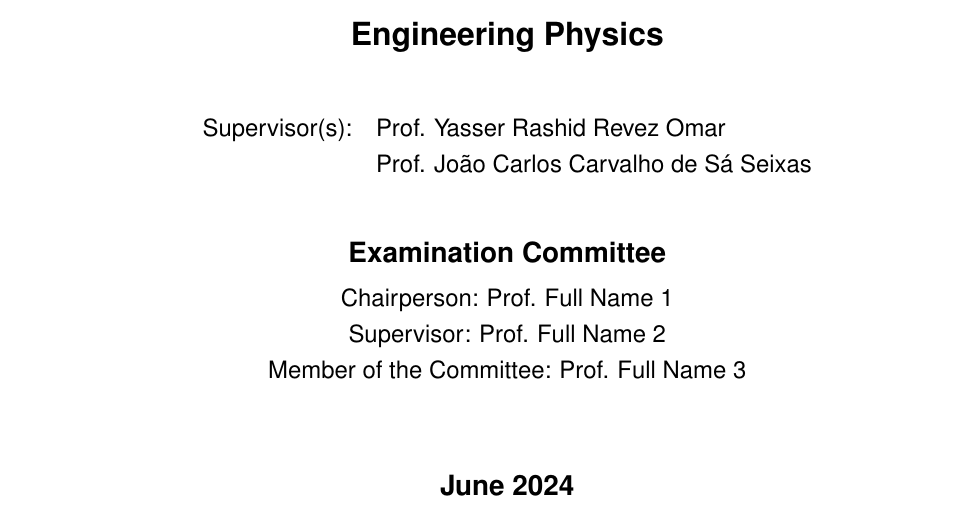
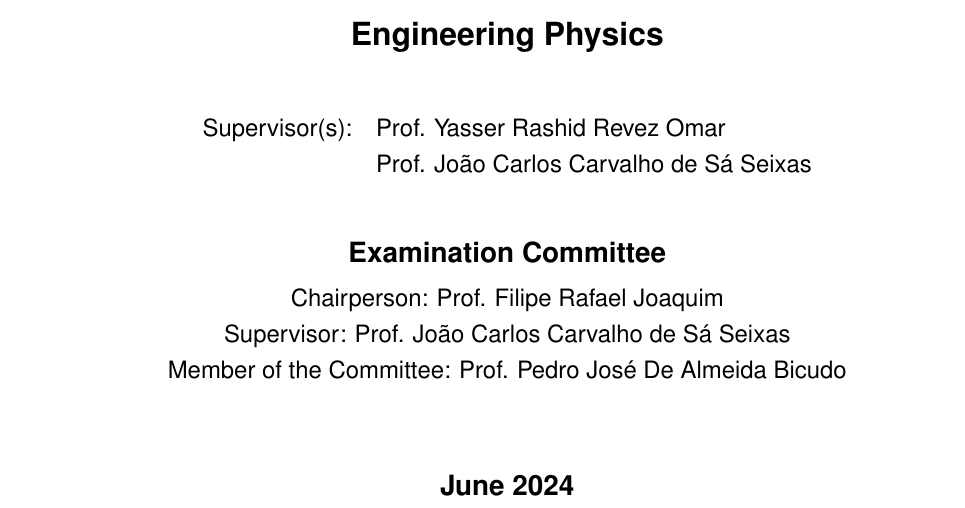
Before and after one commit to kaiuki2000/Master_Thesis, a LaTeX thesis (Thesis.tex, which reads Thesis_FrontCover.tex): part of page 1 of 100, cut so that both start at the same text. Compiled offline with pdfLaTeX.

Commit message:
Added the 'Examination Committee' members to the thesis.

```diff
--- a/Thesis_FrontCover.tex
+++ b/Thesis_FrontCover.tex
@@ -49,9 +49,9 @@
 \vspace{0.3cm}
 {\FontSn %
 \begin{tabular}{c}
-\coverChairperson:     Prof. Full Name 1  \\ % <<<<< EDIT NAME
-\coverSupervisor:      Prof. Full Name 2  \\ % <<<<< EDIT NAME
-\coverMemberCommittee: Prof. Full Name 3     % <<<<< EDIT NAME
+\coverChairperson:     Prof. Filipe Rafael Joaquim  \\ % <<<<< EDIT NAME
+\coverSupervisor:      Prof. João Carlos Carvalho de Sá Seixas  \\ % <<<<< EDIT NAME
+\coverMemberCommittee: Prof. Pedro José De Almeida Bicudo % <<<<< EDIT NAME
 \end{tabular} } \\
 \vspace{1.5cm}
 {\FontMb June 2024} \\ % <<<<< EDIT DATE (corresponds to date of oral examination)
```
